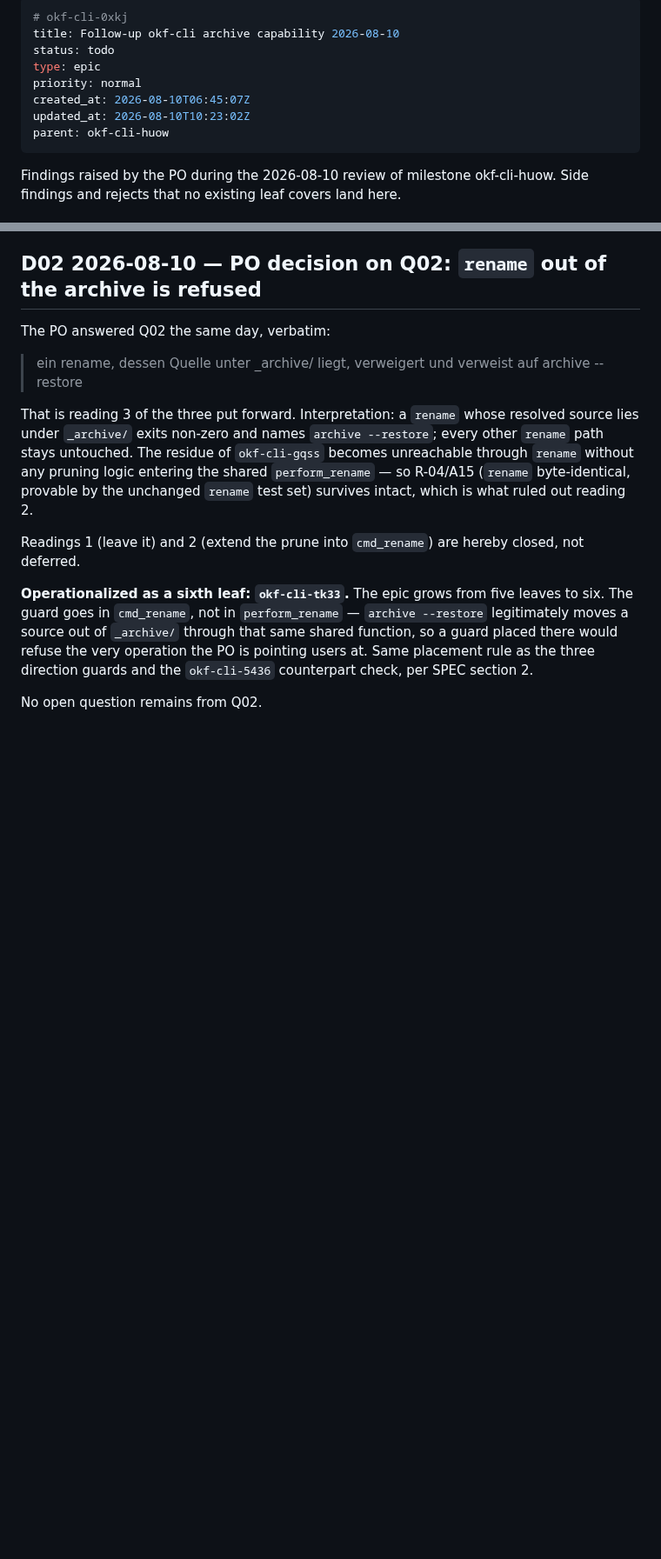
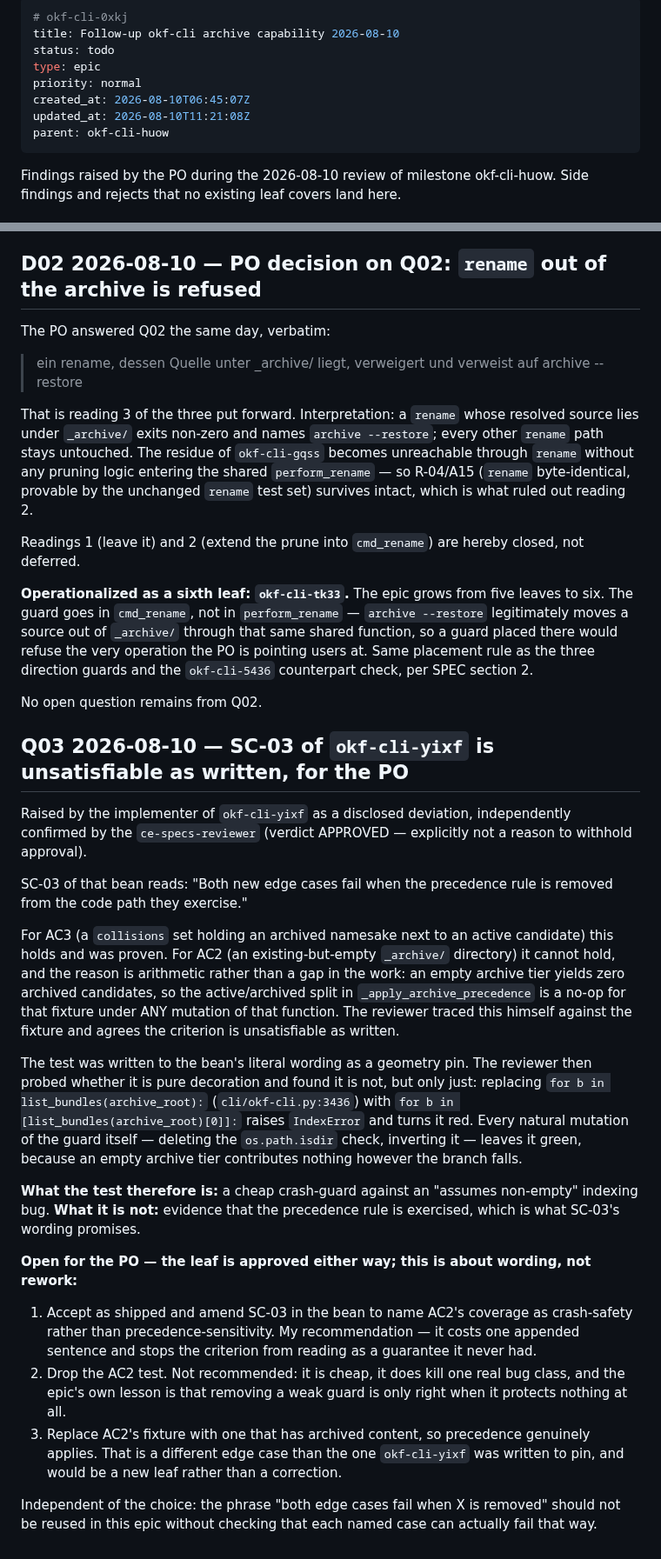
Before and after one commit to rierek/okf-cli, a Markdown page: .beans/okf-cli-0xkj--follow-up-okf-cli-archive-capability-2026-08-10.md, 2 parts joined by grey strips. Shown at 87% size. Drawn GitHub-style; blank space fills up the shorter version.

Commit message:
docs(beans): carry the yixf findings forward
Refs: okf-cli-yixf

```diff
--- a/.beans/okf-cli-0xkj--follow-up-okf-cli-archive-capability-2026-08-10.md
+++ b/.beans/okf-cli-0xkj--follow-up-okf-cli-archive-capability-2026-08-10.md
@@ -5,7 +5,7 @@ status: todo
 type: epic
 priority: normal
 created_at: 2026-08-10T06:45:07Z
-updated_at: 2026-08-10T10:23:02Z
+updated_at: 2026-08-10T11:21:08Z
 parent: okf-cli-huow
 ---
 
@@ -75,3 +75,24 @@ Readings 1 (leave it) and 2 (extend the prune into `cmd_rename`) are hereby clos
 **Operationalized as a sixth leaf: `okf-cli-tk33`.** The epic grows from five leaves to six. The guard goes in `cmd_rename`, not in `perform_rename` — `archive --restore` legitimately moves a source out of `_archive/` through that same shared function, so a guard placed there would refuse the very operation the PO is pointing users at. Same placement rule as the three direction guards and the `okf-cli-5436` counterpart check, per SPEC section 2.
 
 No open question remains from Q02.
+
+
+## Q03 2026-08-10 — SC-03 of `okf-cli-yixf` is unsatisfiable as written, for the PO
+
+Raised by the implementer of `okf-cli-yixf` as a disclosed deviation, independently confirmed by the `ce-specs-reviewer` (verdict APPROVED — explicitly not a reason to withhold approval).
+
+SC-03 of that bean reads: "Both new edge cases fail when the precedence rule is removed from the code path they exercise."
+
+For AC3 (a `collisions` set holding an archived namesake next to an active candidate) this holds and was proven. For AC2 (an existing-but-empty `_archive/` directory) it cannot hold, and the reason is arithmetic rather than a gap in the work: an empty archive tier yields zero archived candidates, so the active/archived split in `_apply_archive_precedence` is a no-op for that fixture under ANY mutation of that function. The reviewer traced this himself against the fixture and agrees the criterion is unsatisfiable as written.
+
+The test was written to the bean's literal wording as a geometry pin. The reviewer then probed whether it is pure decoration and found it is not, but only just: replacing `for b in list_bundles(archive_root):` (`cli/okf-cli.py:3436`) with `for b in [list_bundles(archive_root)[0]]:` raises `IndexError` and turns it red. Every natural mutation of the guard itself — deleting the `os.path.isdir` check, inverting it — leaves it green, because an empty archive tier contributes nothing however the branch falls.
+
+**What the test therefore is:** a cheap crash-guard against an "assumes non-empty" indexing bug. **What it is not:** evidence that the precedence rule is exercised, which is what SC-03's wording promises.
+
+**Open for the PO — the leaf is approved either way; this is about wording, not rework:**
+
+1. Accept as shipped and amend SC-03 in the bean to name AC2's coverage as crash-safety rather than precedence-sensitivity. My recommendation — it costs one appended sentence and stops the criterion from reading as a guarantee it never had.
+2. Drop the AC2 test. Not recommended: it is cheap, it does kill one real bug class, and the epic's own lesson is that removing a weak guard is only right when it protects nothing at all.
+3. Replace AC2's fixture with one that has archived content, so precedence genuinely applies. That is a different edge case than the one `okf-cli-yixf` was written to pin, and would be a new leaf rather than a correction.
+
+Independent of the choice: the phrase "both edge cases fail when X is removed" should not be reused in this epic without checking that each named case can actually fail that way.
```
Also changed, not shown: .beans/okf-cli-h12o--cmd-archive-computes-the-rename-plan-twice.md (+7 -2 lines).
